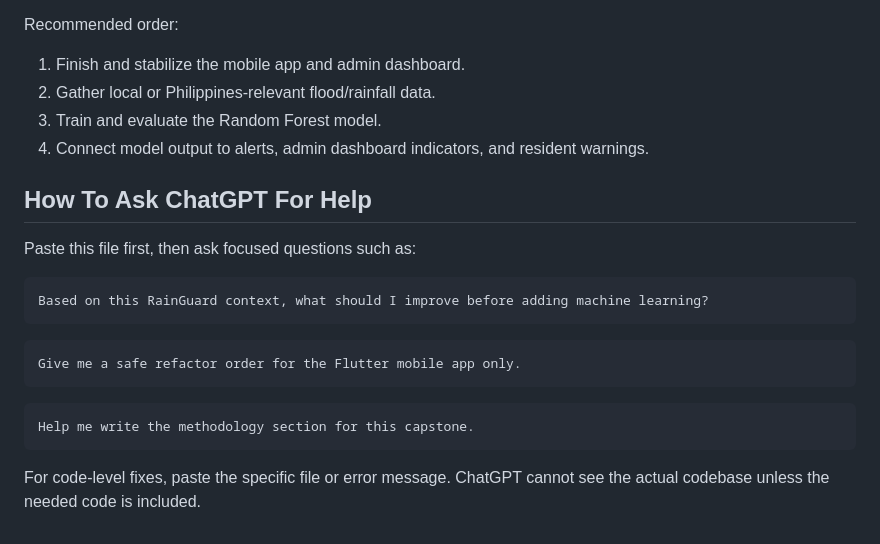
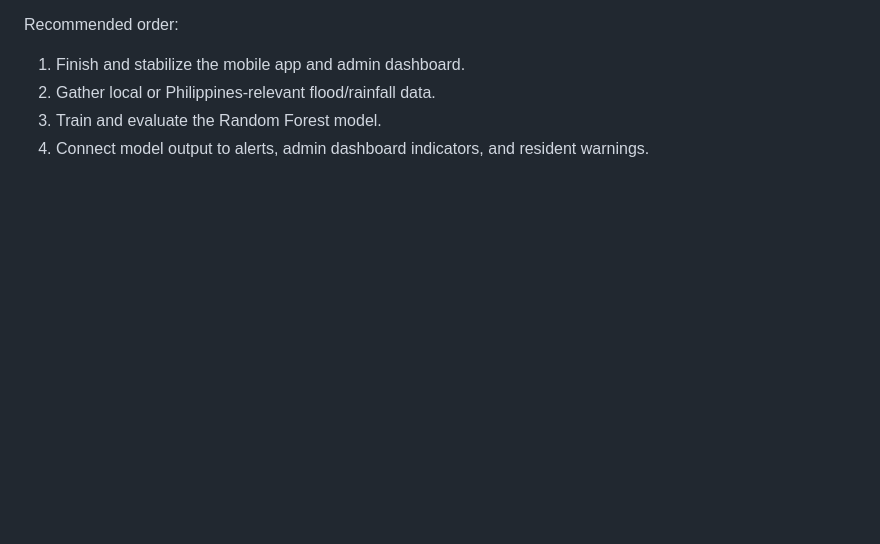
Before and after one commit to daleesl/RainGuard, a Markdown page: docs/RAINGUARD_CONTEXT.md, the part around the change. GitHub-like rendering; blank space fills up the shorter version.

Commit message:
Update RainGuard project context documentation

````diff
--- a/docs/RAINGUARD_CONTEXT.md
+++ b/docs/RAINGUARD_CONTEXT.md
@@ -192,21 +192,3 @@ Recommended order:
 2. Gather local or Philippines-relevant flood/rainfall data.
 3. Train and evaluate the Random Forest model.
 4. Connect model output to alerts, admin dashboard indicators, and resident warnings.
-
-## How To Ask ChatGPT For Help
-
-Paste this file first, then ask focused questions such as:
-
-```text
-Based on this RainGuard context, what should I improve before adding machine learning?
-```
-
-```text
-Give me a safe refactor order for the Flutter mobile app only.
-```
-
-```text
-Help me write the methodology section for this capstone.
-```
-
-For code-level fixes, paste the specific file or error message. ChatGPT cannot see the actual codebase unless the needed code is included.
````
